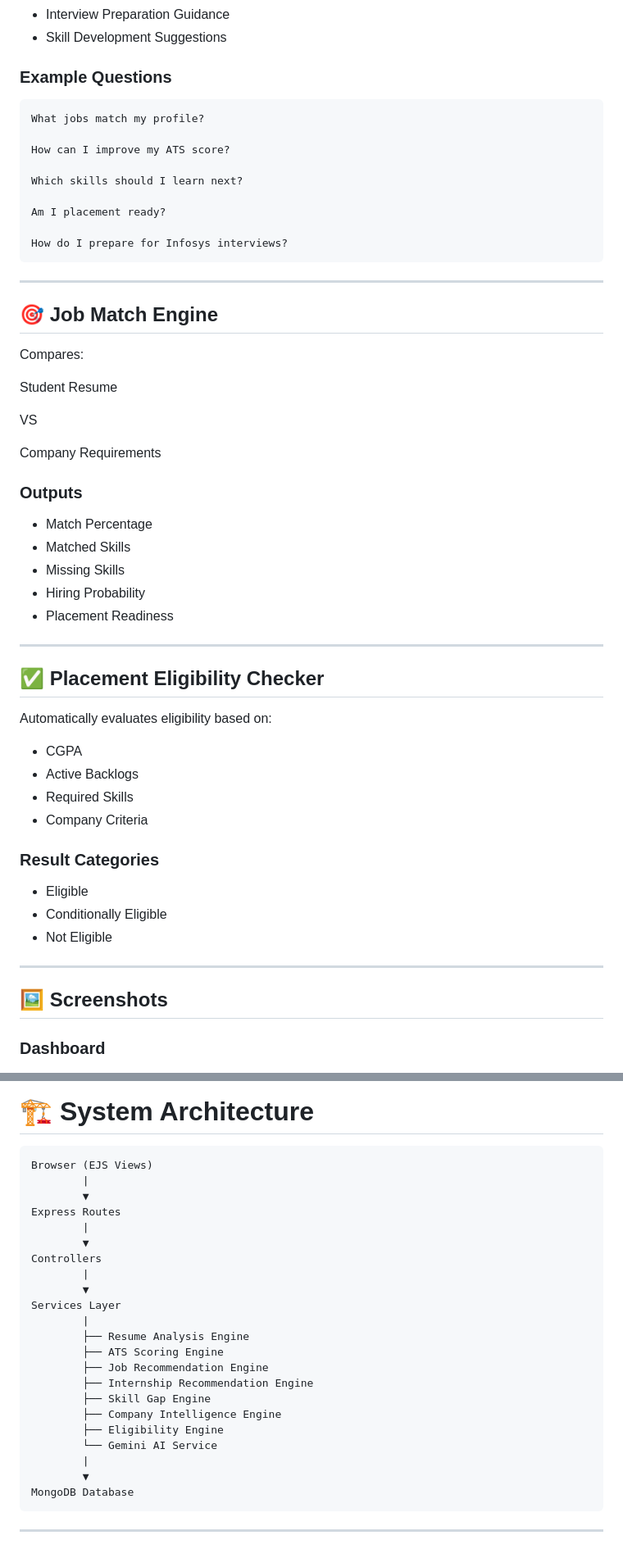
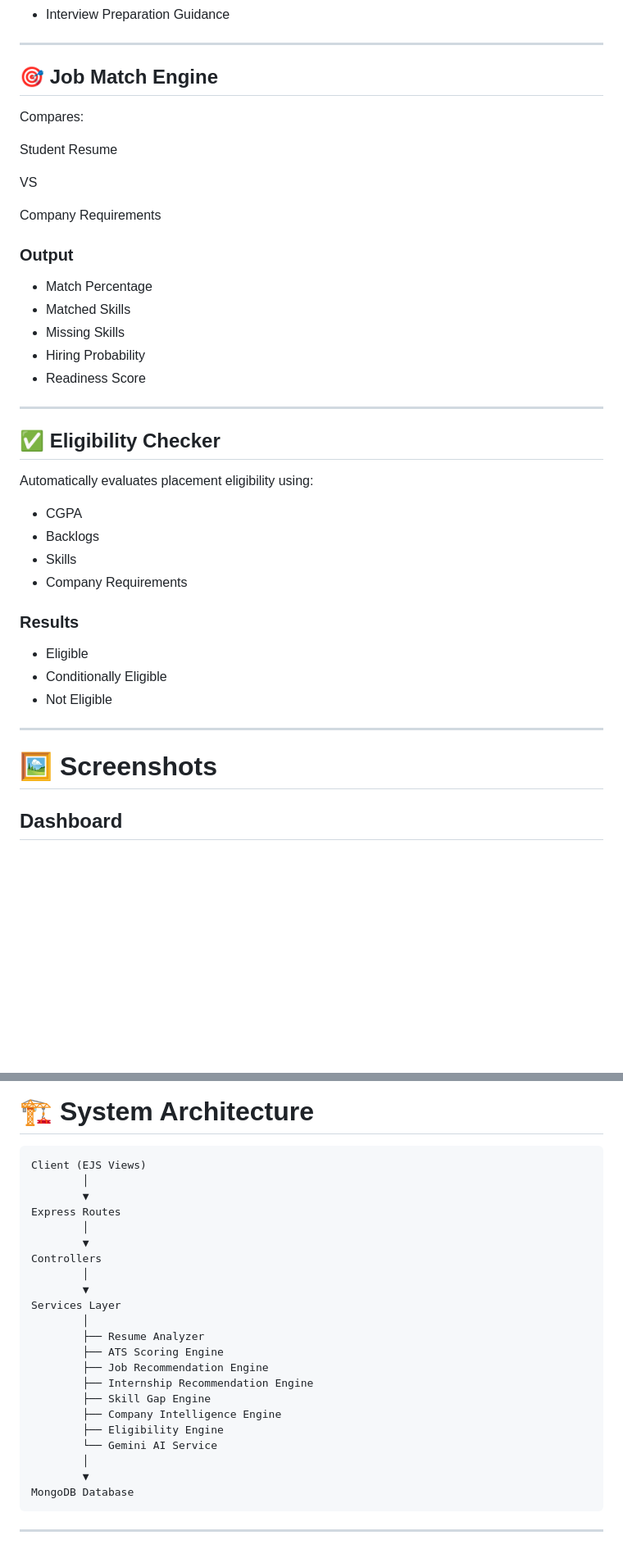
Before and after one commit to shivpalrathod/PlaceAI---AI-powered-Placement-Intelligence-Platform, a Markdown page: README.md, 2 parts joined by grey strips. Shown at 82% size. Drawn GitHub-style; blank space fills up the shorter version.

````diff
--- a/README.md
+++ b/README.md
@@ -213,19 +195,4 @@ An intelligent career assistant powered by AI.
 * Interview Preparation Guidance
-* Skill Development Suggestions
-
-### Example Questions
-
-```text
-What jobs match my profile?
-
-How can I improve my ATS score?
-
-Which skills should I learn next?
-
-Am I placement ready?
-
-How do I prepare for Infosys interviews?
-```
 
 ---
 
@@ -239,26 +206,26 @@ VS
 
 Company Requirements
 
-### Outputs
+### Output
 
 * Match Percentage
 * Matched Skills
 * Missing Skills
 * Hiring Probability
-* Placement Readiness
+* Readiness Score
 
 ---
 
-## ✅ Placement Eligibility Checker
+## ✅ Eligibility Checker
 
-Automatically evaluates eligibility based on:
+Automatically evaluates placement eligibility using:
 
 * CGPA
-* Active Backlogs
-* Required Skills
-* Company Criteria
+* Backlogs
+* Skills
+* Company Requirements
 
-### Result Categories
+### Results
 
 * Eligible
 * Conditionally Eligible
@@ -266,9 +233,9 @@ Automatically evaluates eligibility based on:
 
 ---
 
-## 🖼️ Screenshots
+# 🖼️ Screenshots
 
-### Dashboard
+## Dashboard
 
 ![Dashboard](screenshots/dashboard.png)
 
@@ -313,18 +280,18 @@ Automatically evaluates eligibility based on:
 # 🏗️ System Architecture
 
 ```text
-Browser (EJS Views)
-        |
+Client (EJS Views)
+        │
         ▼
 Express Routes
-        |
+        │
         ▼
 Controllers
-        |
+        │
         ▼
 Services Layer
-        |
-        ├── Resume Analysis Engine
+        │
+        ├── Resume Analyzer
         ├── ATS Scoring Engine
         ├── Job Recommendation Engine
         ├── Internship Recommendation Engine
@@ -332,7 +299,7 @@ Services Layer
         ├── Company Intelligence Engine
         ├── Eligibility Engine
         └── Gemini AI Service
-        |
+        │
         ▼
 MongoDB Database
 ```
````
Also changed, not shown: other parts of README.md (+89 -154 lines).
